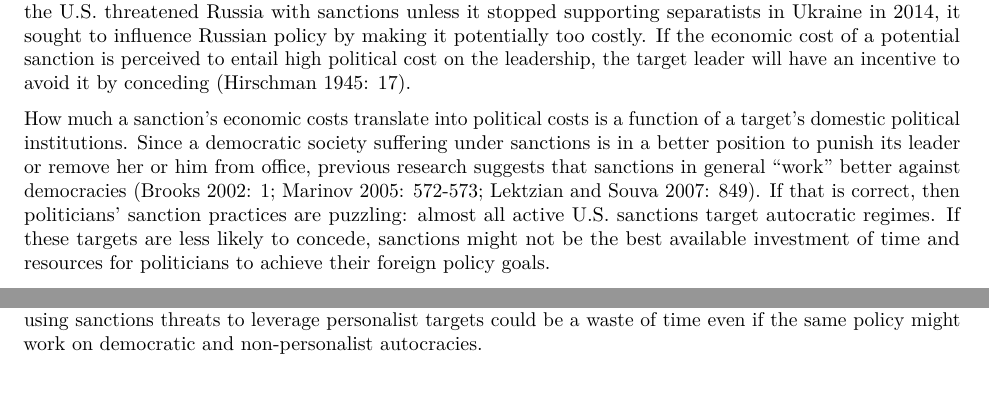
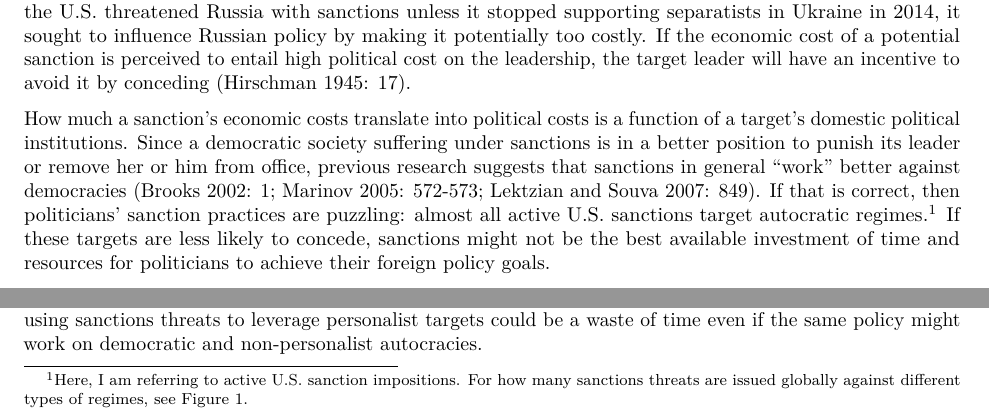
Before and after one commit to carlpch/Domestic-Regime-Type-and-Target-Resistance-to-Sanctions-Threat, an R Markdown document (manuscript.Rmd): two parts of page 1 of 8, joined at a grey line, cut so that both start at the same text, the shorter picture padded with empty space. Rendered offline with R 4.5, knitr and Pandoc, then LaTeX, with nearby package versions.

Commit message:
fist footnote

```diff
--- a/manuscript.Rmd
+++ b/manuscript.Rmd
@@ -5,7 +5,9 @@ output: pdf_document
 
 Economic sanctions are widely used in foreign policy. In some cases, politicians impose sanctions simply to retaliate or signal disagreements, as in Turkey’s blockade against Armenia since the Nagorno-Karabakh conflict or the United States’ 1951 Trade Agreements Act that put the Soviet bloc outside of its Reciprocal Trade Program (Schelling 1958: 489-490). In other cases, politicians use sanctions to gain influence not through outright imposition, but through threats to impose them unless targets meet their demands. When the U.S. threatened Russia with sanctions unless it stopped supporting separatists in Ukraine in 2014, it sought to influence Russian policy by making it potentially too costly. If the economic cost of a potential sanction is perceived to entail high political cost on the leadership, the target leader will have an incentive to avoid it by conceding (Hirschman 1945: 17).
 
-How much a sanction’s economic costs translate into political costs is a function of a target’s domestic political institutions. Since a democratic society suffering under sanctions is in a better position to punish its leader or remove her or him from office, previous research suggests that sanctions in general “work” better against democracies (Brooks 2002: 1; Marinov 2005: 572-573; Lektzian and Souva 2007: 849). If that is correct, then politicians’ sanction practices are puzzling: almost all active U.S. sanctions target autocratic regimes.  If these targets are less likely to concede, sanctions might not be the best available investment of time and resources for politicians to achieve their foreign policy goals.
+How much a sanction’s economic costs translate into political costs is a function of a target’s domestic political institutions. Since a democratic society suffering under sanctions is in a better position to punish its leader or remove her or him from office, previous research suggests that sanctions in general “work” better against democracies (Brooks 2002: 1; Marinov 2005: 572-573; Lektzian and Souva 2007: 849). If that is correct, then politicians’ sanction practices are puzzling: almost all active U.S. sanctions target autocratic regimes.[^1] If these targets are less likely to concede, sanctions might not be the best available investment of time and resources for politicians to achieve their foreign policy goals.
+
+[^1]: Here, I am referring to active U.S. sanction impositions. For how many sanctions threats are issued globally against different types of regimes, see Figure 1.
 
 I argue that the solution to this puzzle lies in the fact that not all autocracies are equally resilient to sanctions threats. Specifically, personalist” regimes are resilient, and other non-democratic regimes under military or single-party rules respond to sanctions threats in ways that are more similar to their democratic counterparts. In other words, institutionalized autocracies produce constituencies that can pressure leaders to avoid economic hardship. Because a target can always avoid sanctions imposition by conceding to sender’s demand, studying sanctions threats also alleviate the challenge of selection effect. To paraphrase Schelling, as sanctions can be “most purposive and most successful when it is threatened and not used” (2008, 10), we might never observe the sanctions responsible for a target’s change in policy (Bueno de Mesquita and Smith 2012: 174; Noorudin 2002: 60; Smith 1995: 241) if we only study sanction impositions.
 
```
Also changed, not shown: 1 other file.
